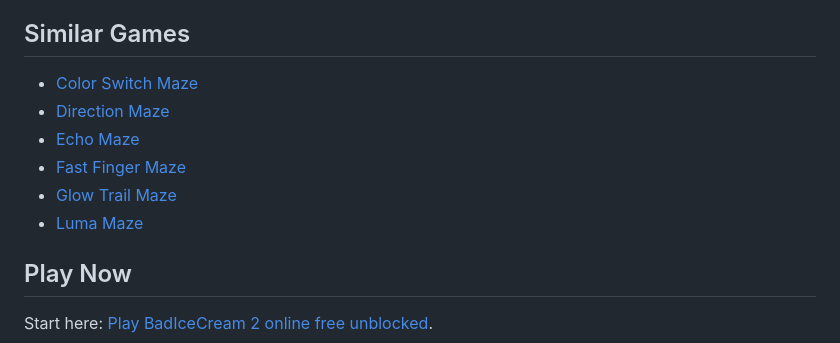
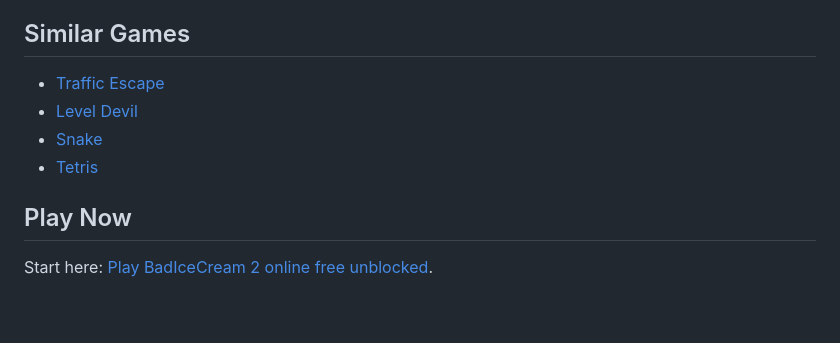
Before and after one commit to serpgames/bad-ice-cream-2-game, a Markdown page: README.md, the part around the change. GitHub-like rendering; blank space fills up the shorter version.

Commit message:
Update similar games to GitHub repo links

```diff
--- a/README.md
+++ b/README.md
@@ -53,12 +53,10 @@ This page is the README landing page for the BadIceCream 2 browser game on SERP
 
 ## Similar Games
 
-- [Color Switch Maze](https://games.serp.co/games/color-switch-maze/)
-- [Direction Maze](https://games.serp.co/games/direction-maze/)
-- [Echo Maze](https://games.serp.co/games/echo-maze/)
-- [Fast Finger Maze](https://games.serp.co/games/fast-finger-maze/)
-- [Glow Trail Maze](https://games.serp.co/games/glow-trail-maze/)
-- [Luma Maze](https://games.serp.co/games/luma-maze/)
+- [Traffic Escape](https://github.com/serpgames/traffic-escape-game)
+- [Level Devil](https://github.com/serpgames/level-devil-game)
+- [Snake](https://github.com/serpgames/snake-game)
+- [Tetris](https://github.com/serpgames/tetris-game)
 
 ## Play Now
 
```
